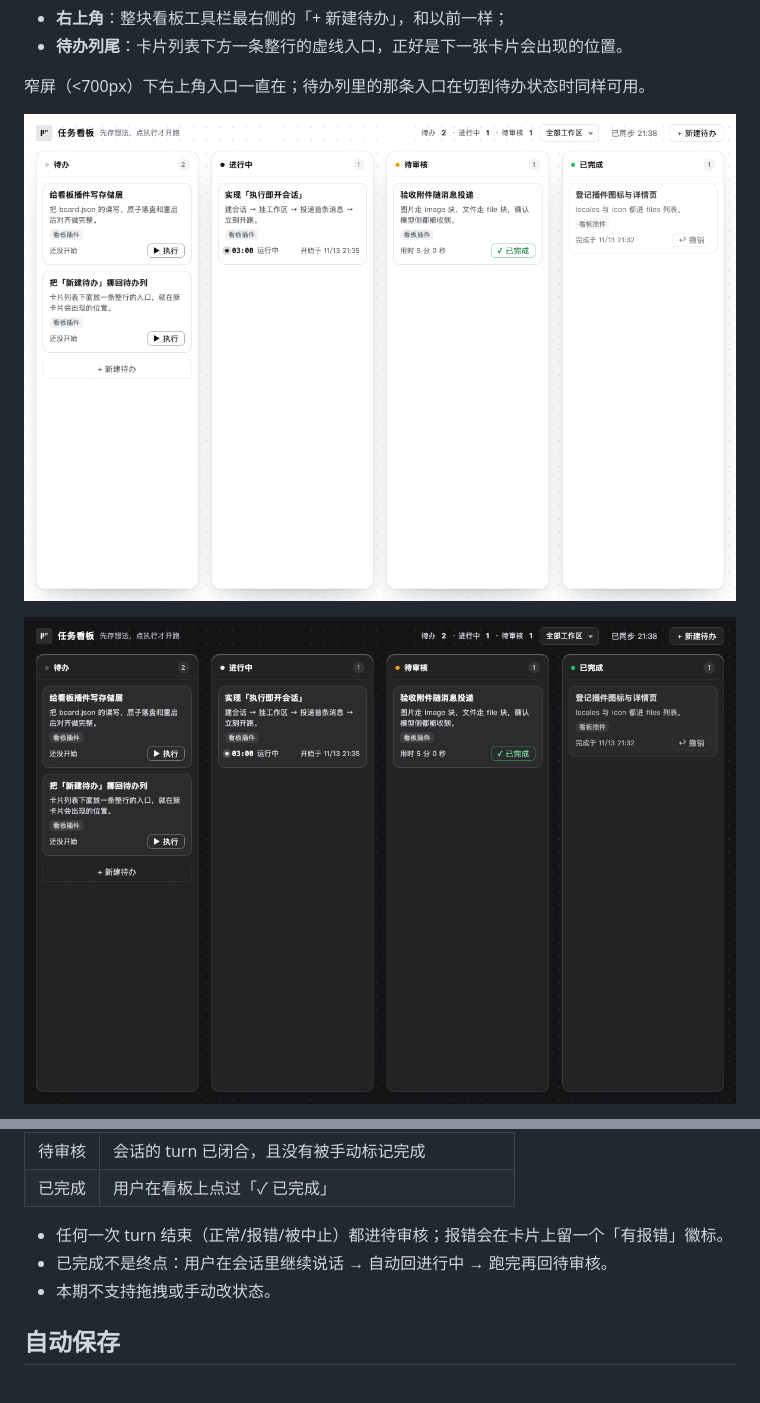
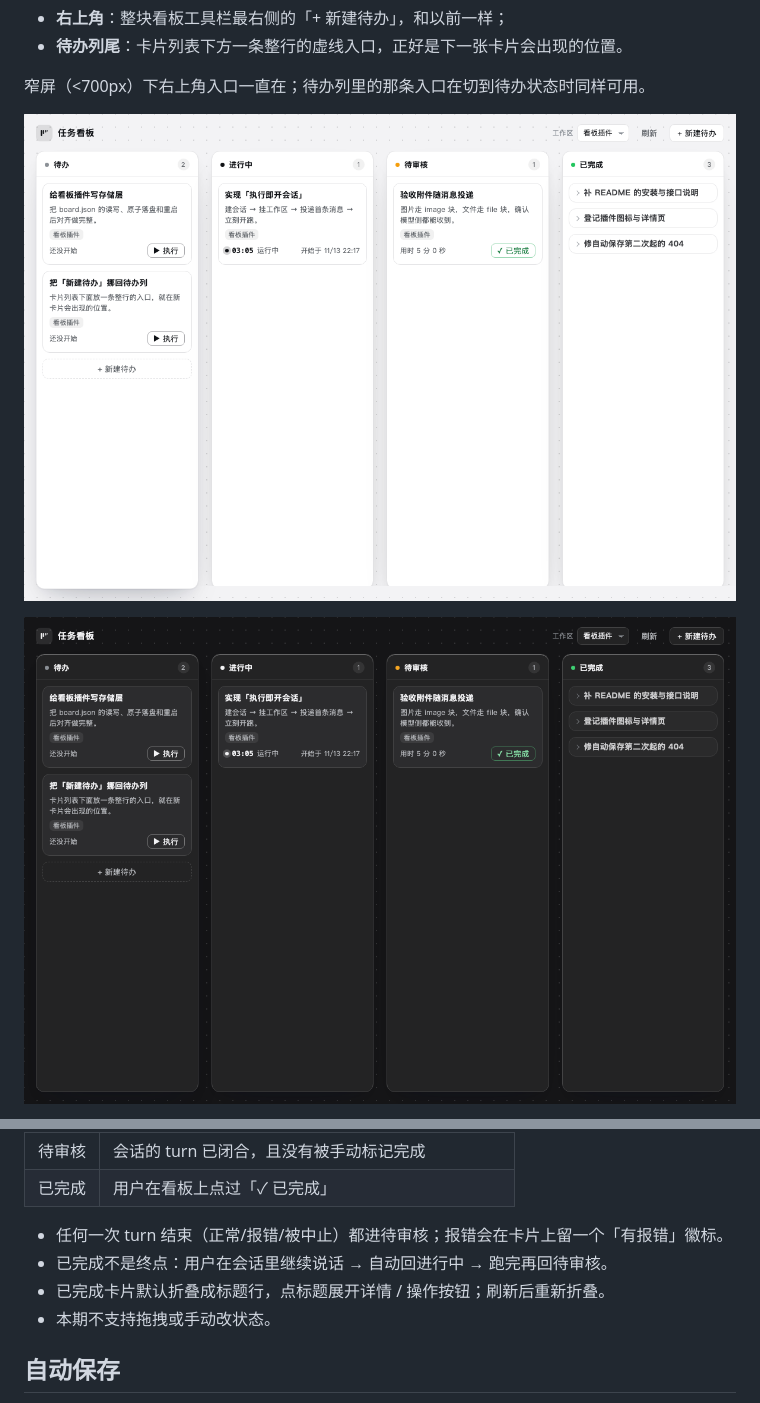
Before and after one commit to xianglifei/dsh-kanban-fx, a Markdown page: README.md, 2 parts joined by grey strips. Drawn GitHub-style; pictures changed too: doc/界面 - 2026-11-13/浅色.png, doc/界面 - 2026-11-13/深色.png.

```diff
--- a/README.md
+++ b/README.md
@@ -72,6 +79,7 @@ dsh plugin --profile desktop add link:/Users/xianglifei/Code/Github/dsh-kanban-f
 
 - 任何一次 turn 结束（正常/报错/被中止）都进待审核；报错会在卡片上留一个「有报错」徽标。
 - 已完成不是终点：用户在会话里继续说话 → 自动回进行中 → 跑完再回待审核。
+- 已完成卡片默认折叠成标题行，点标题展开详情 / 操作按钮；刷新后重新折叠。
 - 本期不支持拖拽或手动改状态。
 
 ## 自动保存
```
Also changed, not shown: other parts of README.md (+7 -0 lines), CHANGELOG.md (+8 -0 lines), doc/界面 - 2026-11-13/已完成折叠-浅色.png (added), doc/界面 - 2026-11-13/已完成折叠-深色.png (added), 3 other files.
